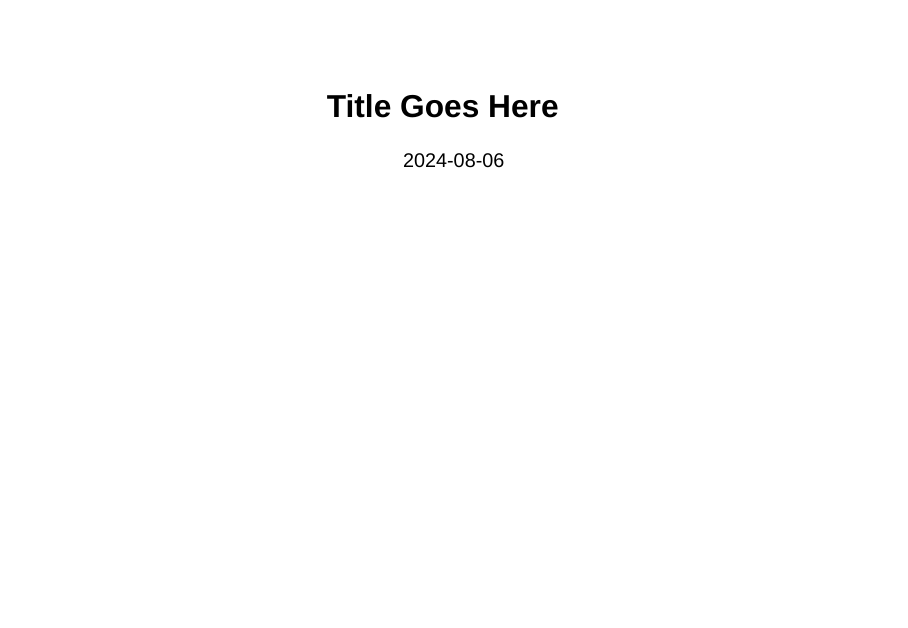
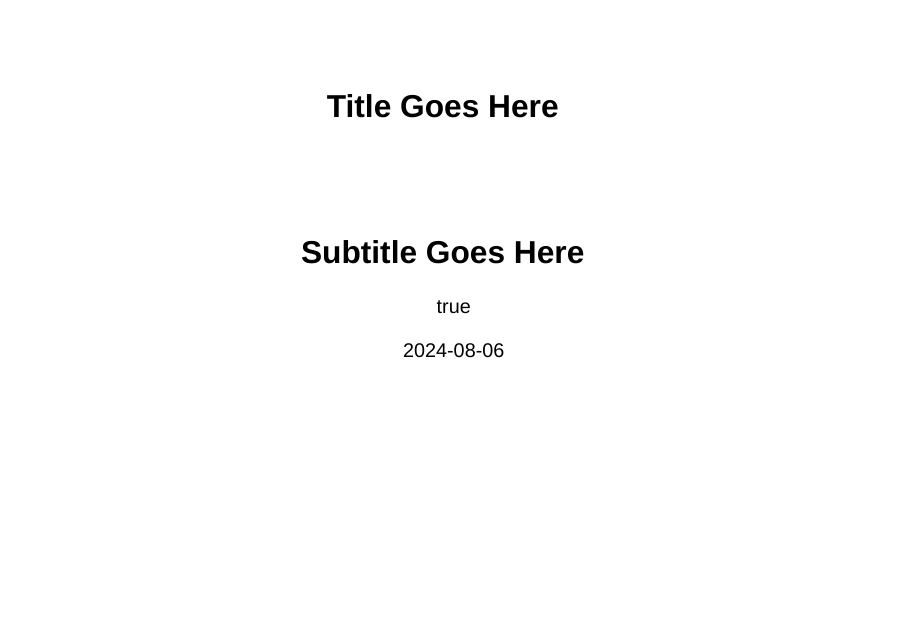
Before and after one commit to okatsn/QuartoTemplates, a Quarto document (tree-slide/index.qmd): page 1 of 2. Rendered offline with R 4.5, knitr and Pandoc in place of Quarto, with nearby package versions; drawn as Slidy slides in place of the format the file asks for.

Commit message:
Update QMD

```diff
--- a/tree-slide/index.qmd
+++ b/tree-slide/index.qmd
@@ -1,5 +1,6 @@
 ---
 title: "Title Goes Here"
+subtitle: "Subtitle Goes Here"
 execute:
     eval: false # by default don't evaluate cell
     echo: true # echo source code to doc
@@ -8,7 +9,7 @@ title-slide-attributes:
     # data-background-image: background.png # https://www.slidebackground.com/collection/natural-ppt
     data-background-size: contain
     data-background-opacity: "0.5"
-authour: # https://quarto.org/docs/authoring/front-matter.html
+author: # https://quarto.org/docs/authoring/front-matter.html
     - name: "Tsung-Hsi Wu"
       affiliation: "National Central University"
 # institute: "National Central University" # This attaches to the first author only
@@ -33,4 +34,5 @@ format:
         parallax-background-vertical: 20
         footer: <https:&#x2F;&#x2F;github.com&#x2F;okatsn>
         chalkboard: true
+        # Save, download and restore your sketch: https://stackoverflow.com/questions/76017331/highlight-elements-on-table-in-revealjs-quarto
 ---
```
